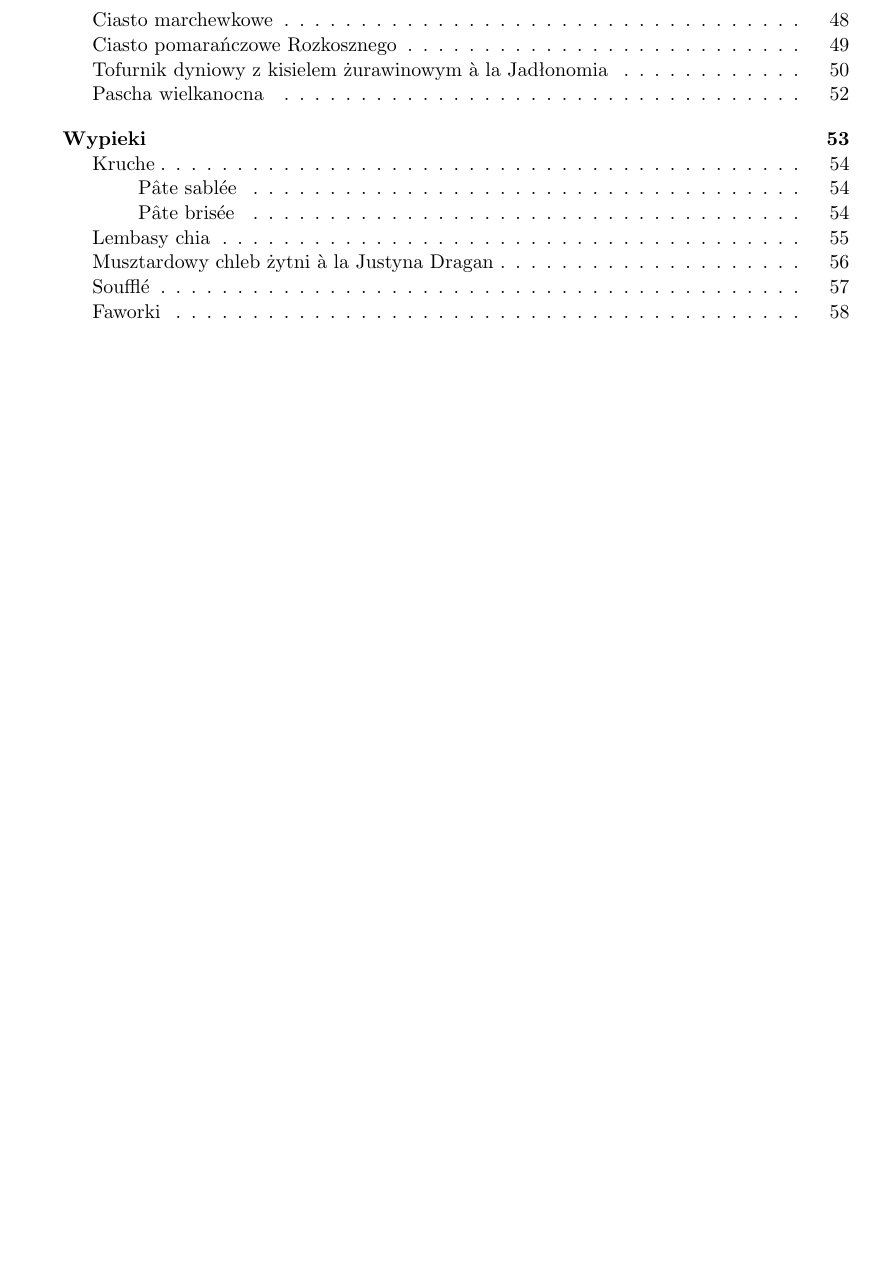
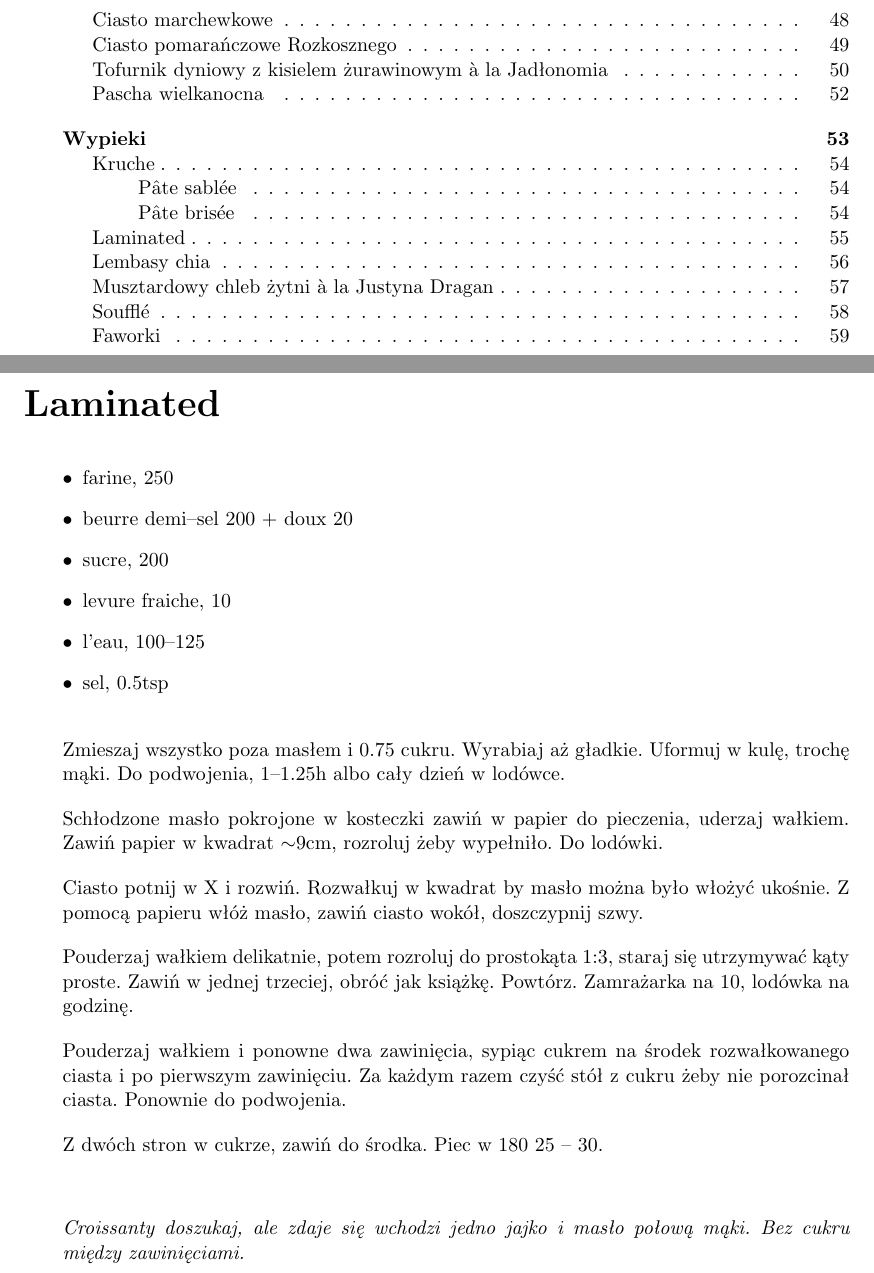
Before and after one commit to samikoz/food, a LaTeX document (recipes.tex, which reads wypieki.tex): part of page 2 of 63 before the commit and two parts of pages 2 and 55 of 64 after it, the two joined at a grey line, cut so that both start at the same text, the shorter picture padded with empty space. Compiled offline with pdfLaTeX.

Commit message:
Laminated dough

```diff
--- a/wypieki.tex
+++ b/wypieki.tex
@@ -30,6 +30,35 @@
 \subsection{Pâte brisée}
 
 \comment{flour:butter:water 6:3:1, pich sugar 0.25 salt per cup. Mąka użyta była 1500 albo 2000. Nie zaufaliśmy proporcjom i daliśmy 300 mąki i 250 masła. Nie musi wszystko być pokryte masłem. Było rozwarstwione ale pyszne.}
+
+\recipend
+
+\section{Laminated}
+
+\begin{ingreds}
+\item{farine, 250}
+\item{beurre demi--sel 200 + doux 20}
+\item{sucre, 200}
+\item{levure fraiche, 10}
+\item{l'eau, 100--125}
+\item{sel, 0.5tsp}
+\end{ingreds}
+
+\recipara{Zmieszaj wszystko poza masłem i 0.75 cukru. Wyrabiaj aż gładkie. Uformuj w kulę, trochę mąki. Do podwojenia, 1--1.25h albo cały dzień w lodówce.}
+
+\recipara{Schłodzone masło pokrojone w kosteczki zawiń w papier do pieczenia, uderzaj wałkiem. Zawiń papier w kwadrat $\sim$9cm, rozroluj żeby wypełniło. Do lodówki.}
+
+\recipara{Ciasto potnij w X i rozwiń. Rozwałkuj w kwadrat by masło można było włożyć ukośnie. Z pomocą papieru włóż masło, zawiń ciasto wokół, doszczypnij szwy.}
+
+\recipara{Pouderzaj wałkiem delikatnie, potem rozroluj do prostokąta 1:3, staraj się utrzymywać kąty proste. Zawiń w jednej trzeciej, obróć jak książkę. Powtórz. Zamrażarka na 10, lodówka na godzinę.}
+
+\recipara{Pouderzaj wałkiem i ponowne dwa zawinięcia, sypiąc cukrem na środek rozwałkowanego ciasta i po pierwszym zawinięciu. Za każdym razem czyść stół z cukru żeby nie porozcinał ciasta. Ponownie do podwojenia.}
+
+\recipara{Z dwóch stron w cukrze, zawiń do środka. Piec w 180 25 -- 30.}
+
+\commentskip
+
+\comment{Croissanty doszukaj, ale zdaje się wchodzi jedno jajko i masło połową mąki. Bez cukru między zawinięciami.}
 
 \recipend
 
```
Also changed, not shown: recipes.pdf.
